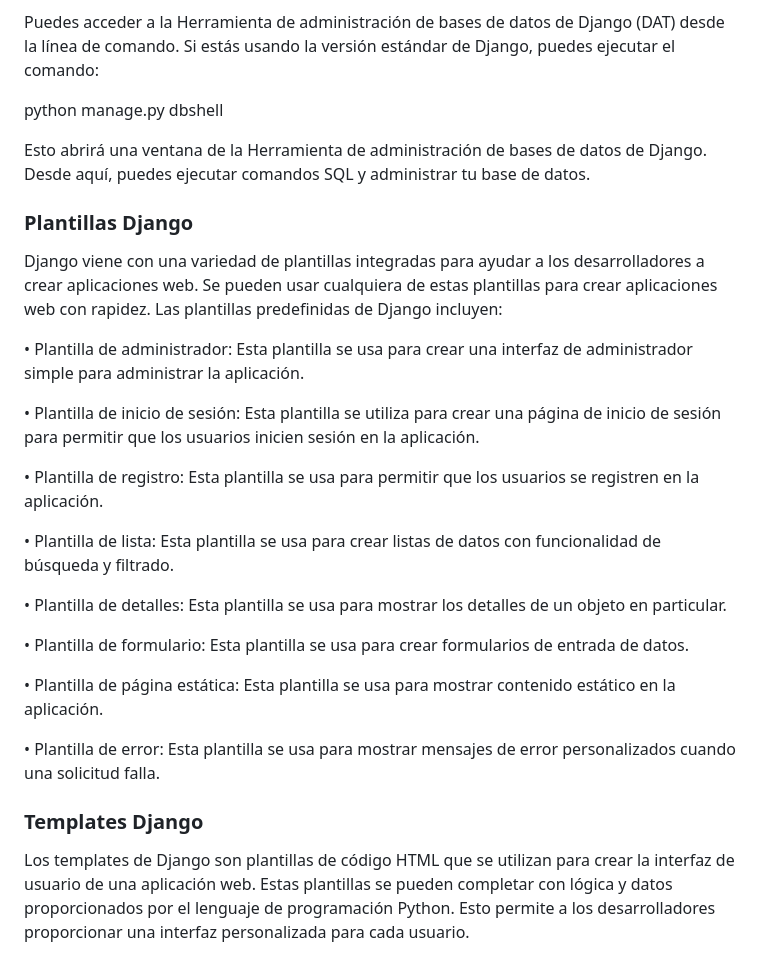
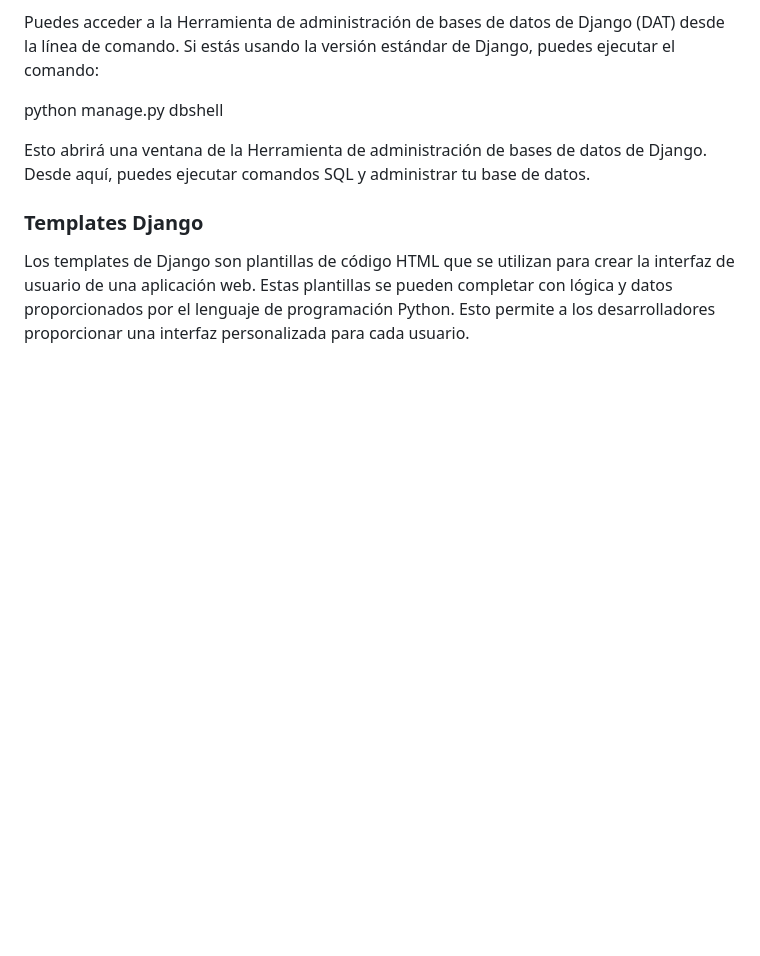
Before and after one commit to kaiserkey/Django, a Markdown page: README.md, the part around the change. GitHub-like rendering; blank space fills up the shorter version.

```diff
--- a/README.md
+++ b/README.md
@@ -106,25 +106,6 @@ python manage.py dbshell
 
 Esto abrirá una ventana de la Herramienta de administración de bases de datos de Django. Desde aquí, puedes ejecutar comandos SQL y administrar tu base de datos.
 
-### Plantillas Django
-Django viene con una variedad de plantillas integradas para ayudar a los desarrolladores a crear aplicaciones web. Se pueden usar cualquiera de estas plantillas para crear aplicaciones web con rapidez. Las plantillas predefinidas de Django incluyen:
-
-• Plantilla de administrador: Esta plantilla se usa para crear una interfaz de administrador simple para administrar la aplicación.
-
-• Plantilla de inicio de sesión: Esta plantilla se utiliza para crear una página de inicio de sesión para permitir que los usuarios inicien sesión en la aplicación.
-
-• Plantilla de registro: Esta plantilla se usa para permitir que los usuarios se registren en la aplicación.
-
-• Plantilla de lista: Esta plantilla se usa para crear listas de datos con funcionalidad de búsqueda y filtrado.
-
-• Plantilla de detalles: Esta plantilla se usa para mostrar los detalles de un objeto en particular.
-
-• Plantilla de formulario: Esta plantilla se usa para crear formularios de entrada de datos.
-
-• Plantilla de página estática: Esta plantilla se usa para mostrar contenido estático en la aplicación.
-
-• Plantilla de error: Esta plantilla se usa para mostrar mensajes de error personalizados cuando una solicitud falla.
-
 ### Templates Django
 Los templates de Django son plantillas de código HTML que se utilizan para crear la interfaz de usuario de una aplicación web. Estas plantillas se pueden completar con lógica y datos proporcionados por el lenguaje de programación Python. Esto permite a los desarrolladores proporcionar una interfaz personalizada para cada usuario.
 
```
